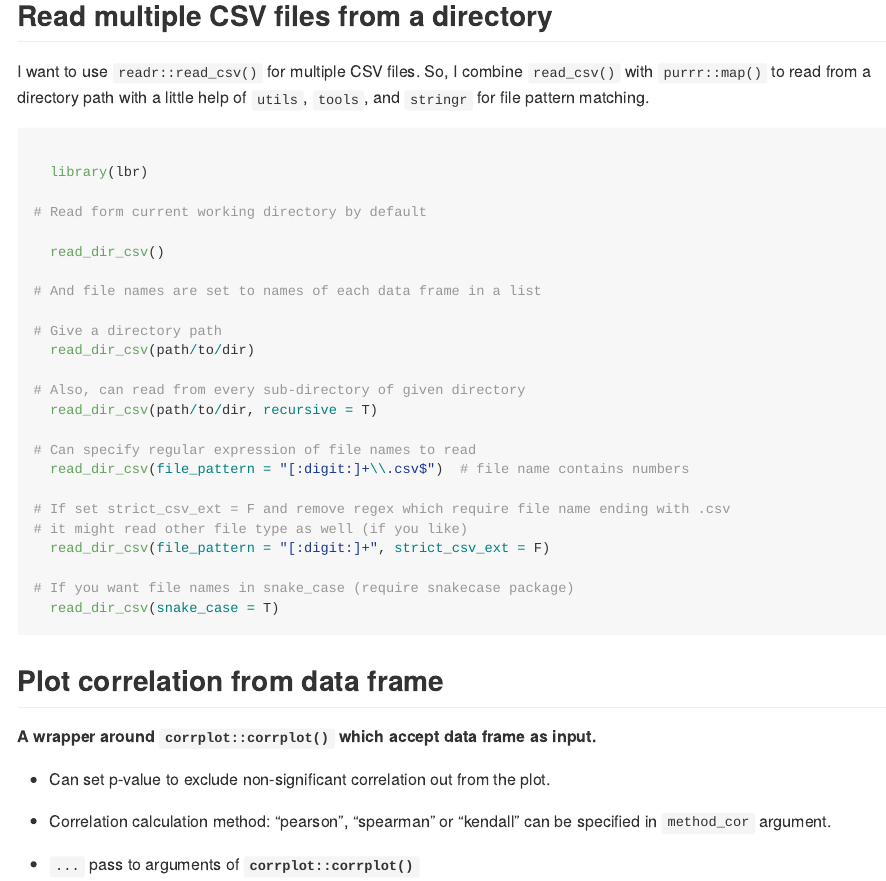
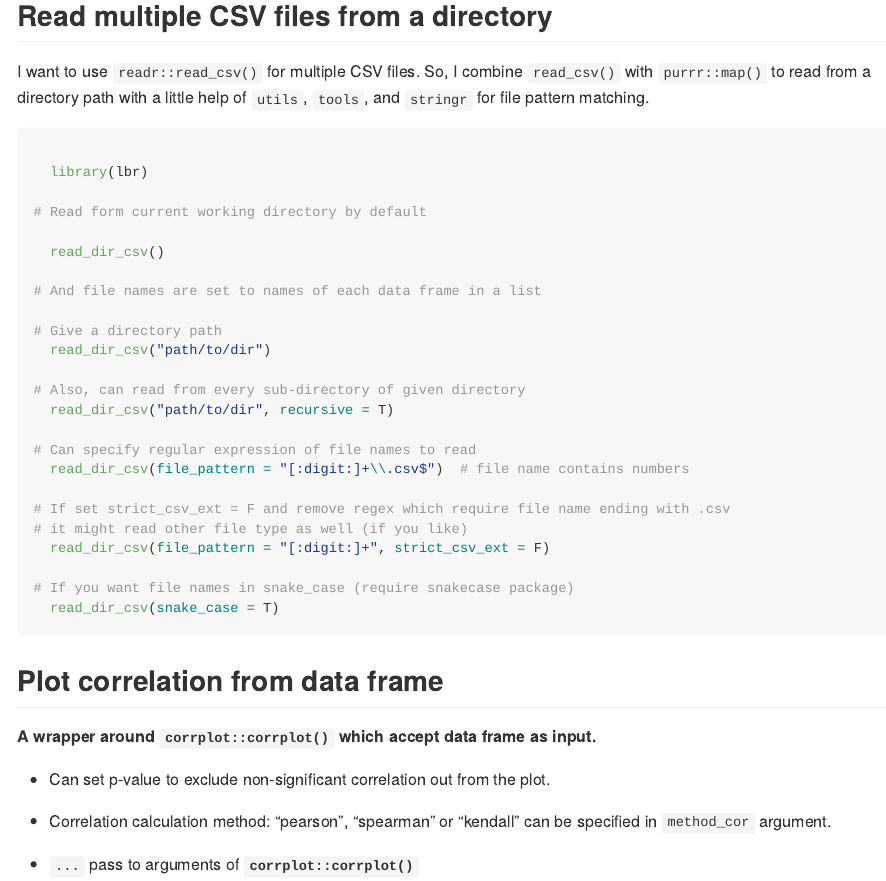
Before and after one commit to Lightbridge-KS/lbr, an R Markdown document (README.Rmd): the page in a window 1100 px wide, from 410 px down. Rendered offline with R 4.5, knitr and Pandoc, with nearby package versions; common packages that the code uses without loading them are loaded.

Commit message:
Quoting "path/to/dir" in README, Edit some code

```diff
--- a/README.Rmd
+++ b/README.Rmd
@@ -49,10 +49,10 @@ I want to use `readr::read_csv()` for multiple CSV files. So, I combine `read_cs
 # And file names are set to names of each data frame in a list
 
 # Give a directory path
-  read_dir_csv(path/to/dir)
+  read_dir_csv("path/to/dir")
 
 # Also, can read from every sub-directory of given directory
-  read_dir_csv(path/to/dir, recursive = T)
+  read_dir_csv("path/to/dir", recursive = T)
 
 # Can specify regular expression of file names to read
   read_dir_csv(file_pattern = "[:digit:]+\\.csv$")  # file name contains numbers
```
Also changed, not shown: R/corrplot_df.R (+0 -14 lines), R/read_dir_csv.R (+2 -2 lines), README.md.
